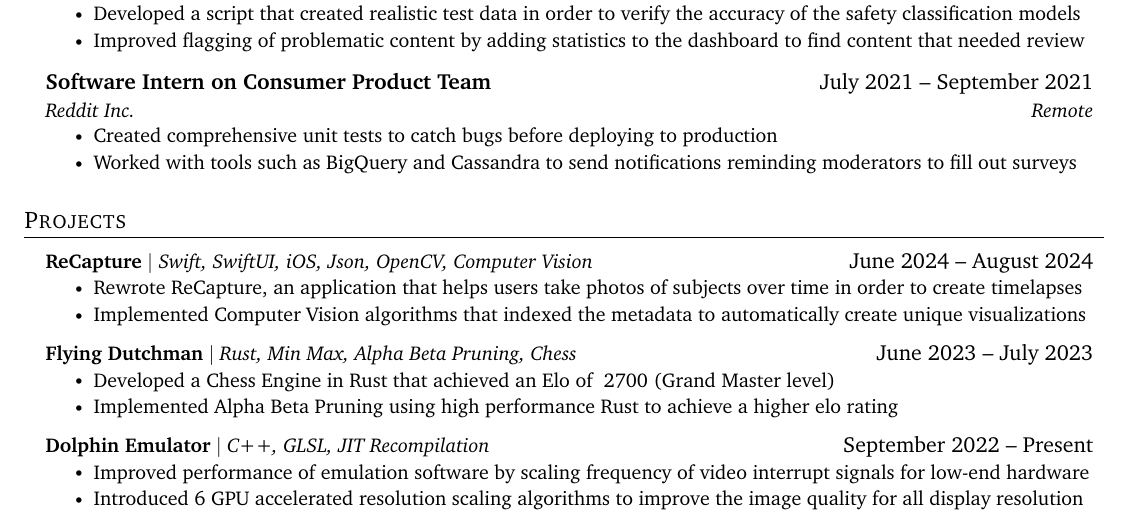
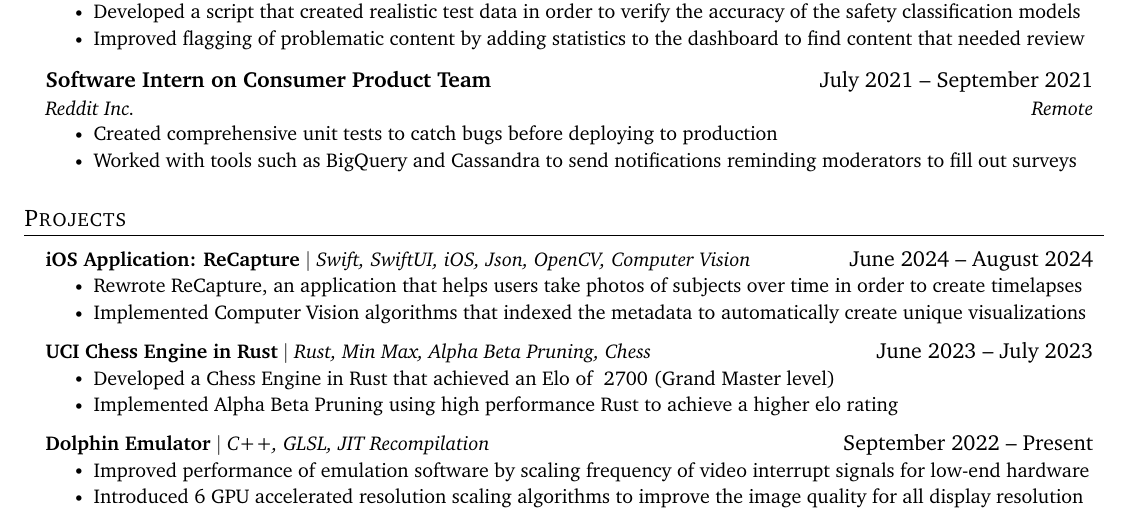
Before and after one commit to Sam-Belliveau/resume, a LaTeX document (Sam-Belliveau-SWE.tex, which reads components/resume/projects/items/2023-flying-dutchman.tex, components/resume/projects/items/2024-recapture.tex): part of the page, cut so that both start at the same text. Compiled offline with pdfLaTeX.

Commit message:
Update Projects

```diff
--- a/components/resume/projects/items/2023-flying-dutchman.tex
+++ b/components/resume/projects/items/2023-flying-dutchman.tex
@@ -1,5 +1,5 @@
 \resumeProjectHeading
-    {\textbf{Flying Dutchman} $|$ \emph{Rust, Min Max, Alpha Beta Pruning, Chess}}{June 2023 -- July 2023}
+    {\textbf{UCI Chess Engine in Rust} $|$ \emph{Rust, Min Max, Alpha Beta Pruning, Chess}}{June 2023 -- July 2023}
     \resumeItemListStart
         \resumeItem{Developed a Chess Engine in Rust that achieved an Elo of ~2700 (Grand Master level)}
         \resumeItem{Implemented Alpha Beta Pruning using high performance Rust to achieve a higher elo rating}
--- a/components/resume/projects/items/2024-recapture.tex
+++ b/components/resume/projects/items/2024-recapture.tex
@@ -1,5 +1,5 @@
 \resumeProjectHeading
-    {\textbf{ReCapture} $|$ \emph{Swift, SwiftUI, iOS, Json, OpenCV, Computer Vision}}{June 2024 -- August 2024}
+    {\textbf{iOS Application: ReCapture} $|$ \emph{Swift, SwiftUI, iOS, Json, OpenCV, Computer Vision}}{June 2024 -- August 2024}
     \resumeItemListStart
         \resumeItem{Rewrote ReCapture, an application that helps users take photos of subjects over time in order to create timelapses}
         \resumeItem{Implemented Computer Vision algorithms that indexed the metadata to automatically create unique visualizations}
```
Also changed, not shown: Sam-Belliveau-Robotics.pdf, Sam-Belliveau-SWE.pdf, component-test.pdf.
